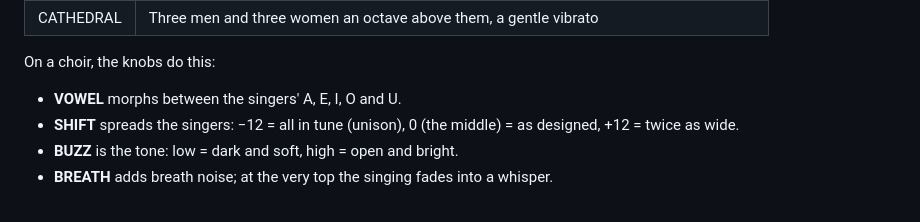
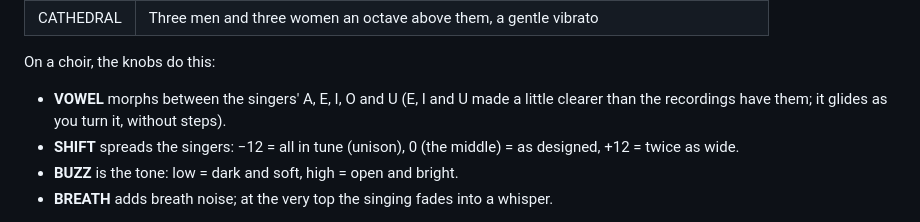
Before and after one commit to GRiMMBIENT/grimm, a Markdown page: MANUAL.md, the part around the change. Drawn GitHub-style.

Commit message:
Manual: the choirs' VOWEL
Co-Authored-By: Claude Opus 5.5 <noreply@anthropic.com>

```diff
--- a/MANUAL.md
+++ b/MANUAL.md
@@ -127,7 +127,7 @@ On PHYS, STRUCTURE and BOW change meaning with the model; the screen shows the c
 
 On a choir, the knobs do this:
 
-- **VOWEL** morphs between the singers' A, E, I, O and U.
+- **VOWEL** morphs between the singers' A, E, I, O and U (E, I and U made a little clearer than the recordings have them; it glides as you turn it, without steps).
 - **SHIFT** spreads the singers: −12 = all in tune (unison), 0 (the middle) = as designed, +12 = twice as wide.
 - **BUZZ** is the tone: low = dark and soft, high = open and bright.
 - **BREATH** adds breath noise; at the very top the singing fades into a whisper.
```
